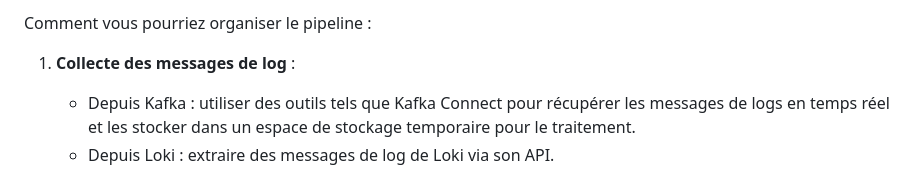
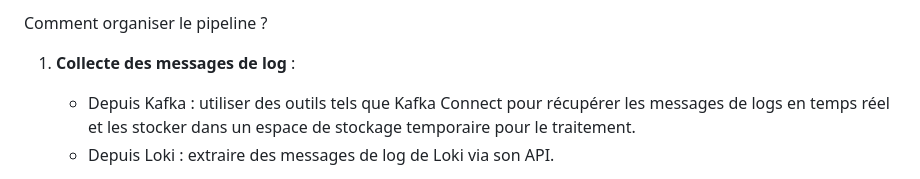
Before and after one commit to NeilOrley/kafka-log-enricher, a Markdown page: OrganisationDuPipeline.md, the part around the change. GitHub-like rendering.

```diff
--- a/OrganisationDuPipeline.md
+++ b/OrganisationDuPipeline.md
@@ -1,4 +1,4 @@
-Comment vous pourriez organiser le pipeline :
+Comment organiser le pipeline ?
 
 1. **Collecte des messages de log** :
    - Depuis Kafka : utiliser des outils tels que Kafka Connect pour récupérer les messages de logs en temps réel et les stocker dans un espace de stockage temporaire pour le traitement.
```
Also changed, not shown: CréationInterface.md (+1 -1 lines).
